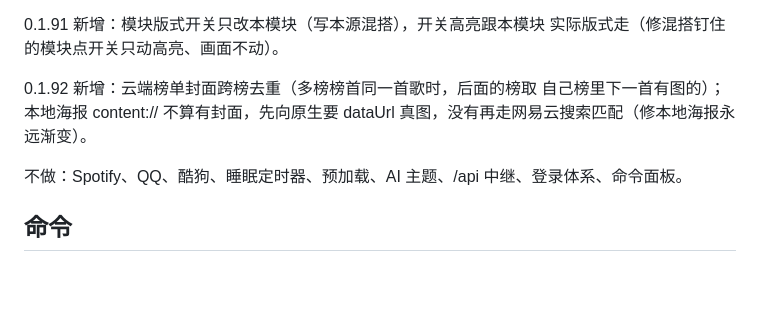
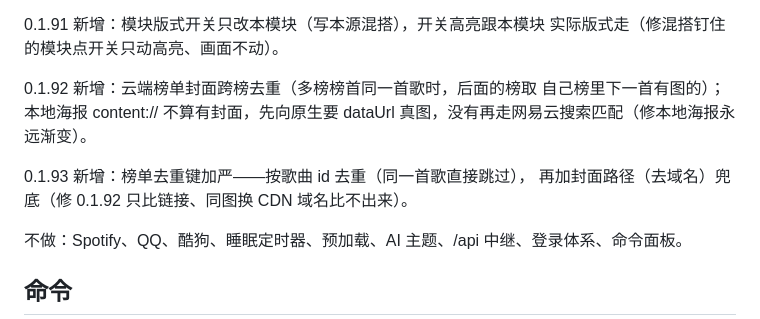
Before and after one commit to anransu983-sketch/zhixiang, a Markdown page: README.md, the part around the change. Drawn GitHub-style; blank space fills up the shorter version.

Commit message:
README：同步 0.1.93 功能清单

```diff
--- a/README.md
+++ b/README.md
@@ -40,6 +40,9 @@
 自己榜里下一首有图的）；本地海报 content:// 不算有封面，先向原生要
 dataUrl 真图，没有再走网易云搜索匹配（修本地海报永远渐变）。
 
+0.1.93 新增：榜单去重键加严——按歌曲 id 去重（同一首歌直接跳过），
+再加封面路径（去域名）兜底（修 0.1.92 只比链接、同图换 CDN 域名比不出来）。
+
 不做：Spotify、QQ、酷狗、睡眠定时器、预加载、AI 主题、/api 中继、登录体系、命令面板。
 
 ## 命令
```
